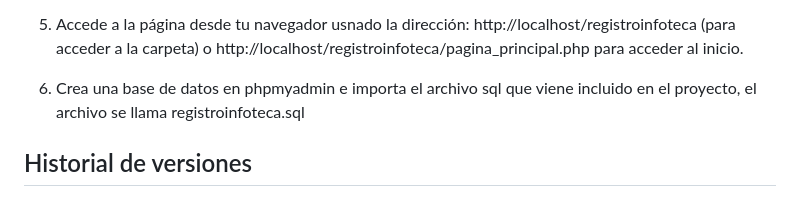
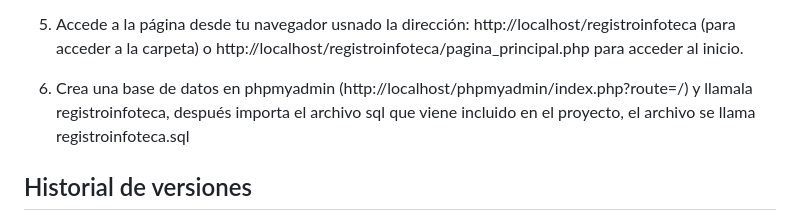
Before and after one commit to NoisyArchie/registroinfoteca, a Markdown page: README.md, the part around the change printed below. Rendered like a GitHub page.

```diff
--- a/README.md
+++ b/README.md
@@ -36,7 +36,7 @@ Para ejecutar este proyecto localmente en tu máquina, sigue estos pasos:
 
 5. Accede a la página desde tu navegador usnado la dirección: http://localhost/registroinfoteca (para acceder a la carpeta) o http://localhost/registroinfoteca/pagina_principal.php para acceder al inicio.
 
-6. Crea una base de datos en phpmyadmin e importa el archivo sql que viene incluido en el proyecto, el archivo se llama registroinfoteca.sql
+6. Crea una base de datos en phpmyadmin (http://localhost/phpmyadmin/index.php?route=/) y llamala registroinfoteca, después importa el archivo sql que viene incluido en el proyecto, el archivo se llama registroinfoteca.sql
 
 
 ## Historial de versiones
```
Also changed, not shown: other parts of README.md (+6 -6 lines).
